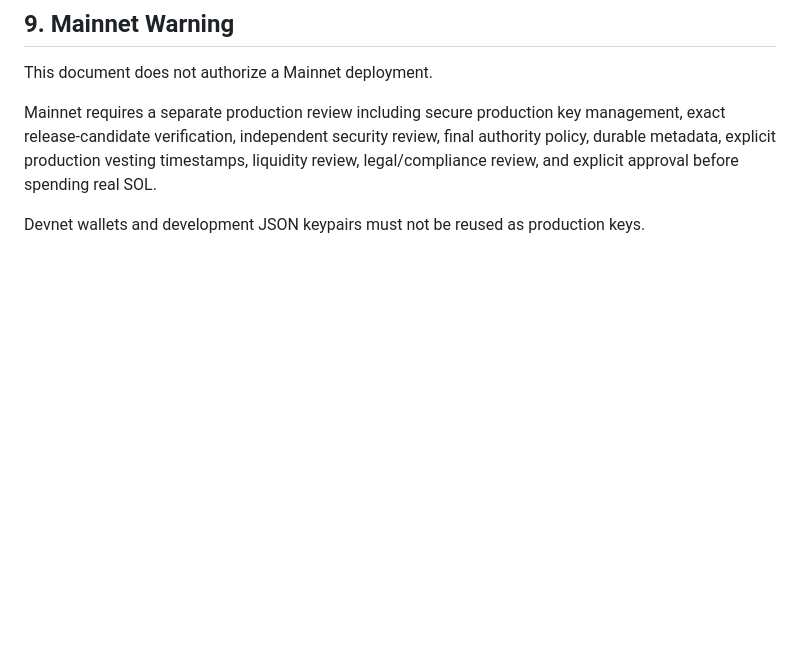
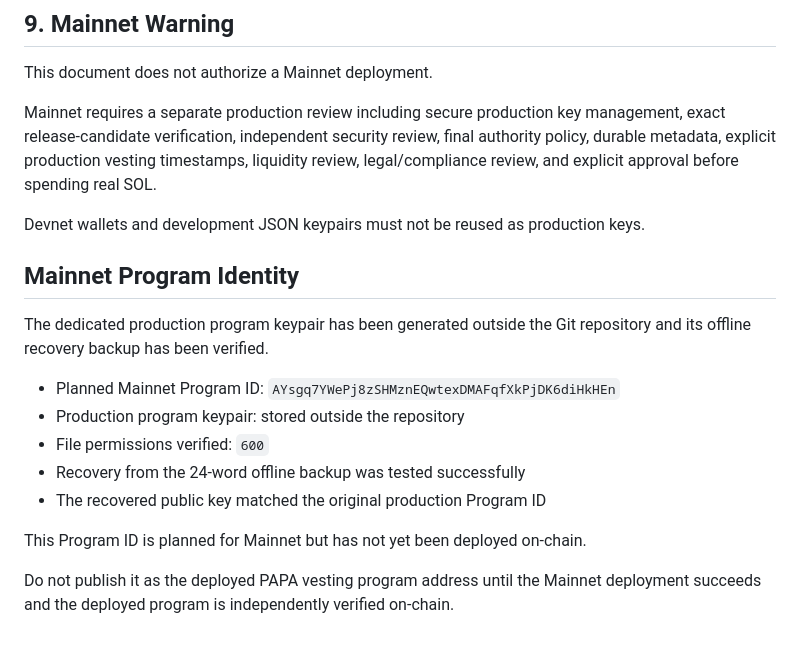
Before and after one commit to antonyomarpinedopuerta-creator/popecoin, a Markdown page: docs/DEPLOYMENT_PROCEDURE.md, the part around the change. Rendered like a GitHub page; blank space fills up the shorter version.

Commit message:
Document verified Mainnet program identity

```diff
--- a/docs/DEPLOYMENT_PROCEDURE.md
+++ b/docs/DEPLOYMENT_PROCEDURE.md
@@ -106,3 +106,17 @@ This document does not authorize a Mainnet deployment.
 Mainnet requires a separate production review including secure production key management, exact release-candidate verification, independent security review, final authority policy, durable metadata, explicit production vesting timestamps, liquidity review, legal/compliance review, and explicit approval before spending real SOL.
 
 Devnet wallets and development JSON keypairs must not be reused as production keys.
+
+## Mainnet Program Identity
+
+The dedicated production program keypair has been generated outside the Git repository and its offline recovery backup has been verified.
+
+- Planned Mainnet Program ID: `AYsgq7YWePj8zSHMznEQwtexDMAFqfXkPjDK6diHkHEn`
+- Production program keypair: stored outside the repository
+- File permissions verified: `600`
+- Recovery from the 24-word offline backup was tested successfully
+- The recovered public key matched the original production Program ID
+
+This Program ID is planned for Mainnet but has not yet been deployed on-chain.
+
+Do not publish it as the deployed PAPA vesting program address until the Mainnet deployment succeeds and the deployed program is independently verified on-chain.
```
